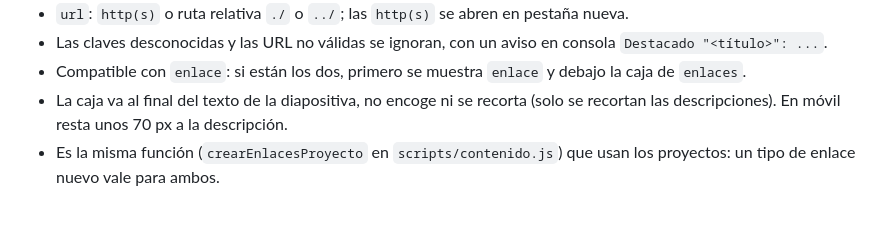
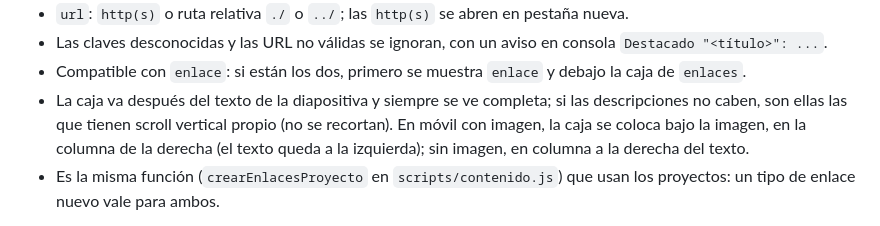
Before and after one commit to popletox/Portfolio_web, a Markdown page: docs/formato-datos.md, the part around the change. Drawn GitHub-style.

```diff
--- a/docs/formato-datos.md
+++ b/docs/formato-datos.md
@@ -241,7 +241,7 @@ Enlaces (`enlaces`):
 - `url`: `http(s)` o ruta relativa `./` o `../`; las `http(s)` se abren en pestaña nueva.
 - Las claves desconocidas y las URL no válidas se ignoran, con un aviso en consola `Destacado "<título>": ...`.
 - Compatible con `enlace`: si están los dos, primero se muestra `enlace` y debajo la caja de `enlaces`.
-- La caja va al final del texto de la diapositiva, no encoge ni se recorta (solo se recortan las descripciones). En móvil resta unos 70 px a la descripción.
+- La caja va después del texto de la diapositiva y siempre se ve completa; si las descripciones no caben, son ellas las que tienen scroll vertical propio (no se recortan). En móvil con imagen, la caja se coloca bajo la imagen, en la columna de la derecha (el texto queda a la izquierda); sin imagen, en columna a la derecha del texto.
 - Es la misma función (`crearEnlacesProyecto` en `scripts/contenido.js`) que usan los proyectos: un tipo de enlace nuevo vale para ambos.
 
 Si el JSON no tiene destacados (ni `destacados` ni `destacado`, o la lista está vacía), el panel y su botón-pestaña no se muestran y la página ocupa todo el ancho. Si falla la carga del JSON, el panel muestra el título «Proyecto destacado» y el aviso de error.
```
Also changed, not shown: docs/diseno-portfolio.md (+1 -1 lines), docs/pendientes.md (+3 -1 lines).
